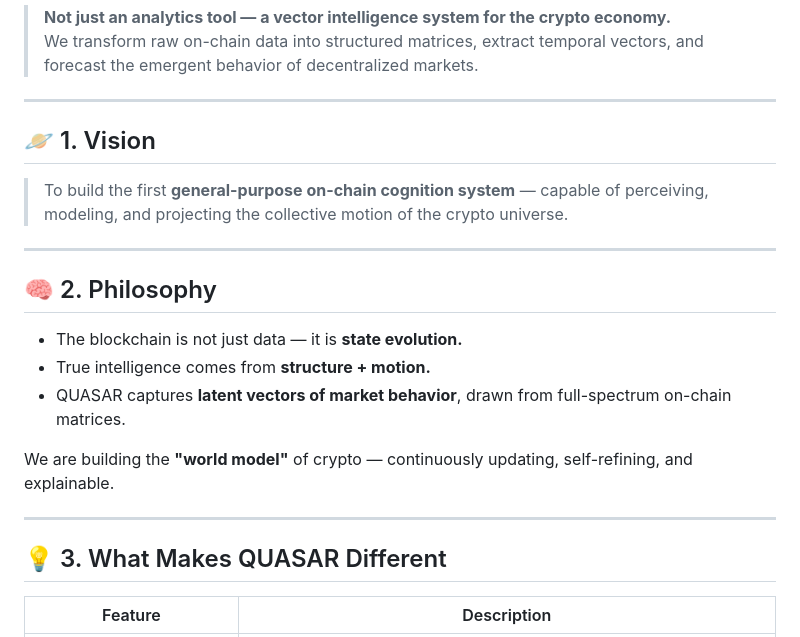
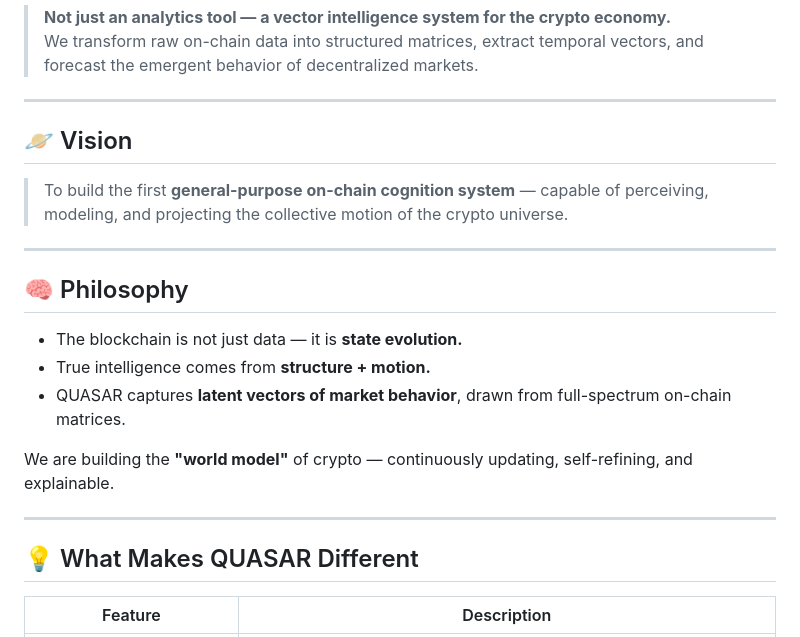
Before and after one commit to metasmile/quasar, a Markdown page: README.md, the part around one of its changes. GitHub-like rendering.

```diff
--- a/README.md
+++ b/README.md
@@ -8,13 +8,13 @@ We transform raw on-chain data into structured matrices, extract temporal vector
 
 ---
 
-## 🪐 1. Vision
+## 🪐 Vision
 
 > To build the first **general-purpose on-chain cognition system** — capable of perceiving, modeling, and projecting the collective motion of the crypto universe.
 
 ---
 
-## 🧠 2. Philosophy
+## 🧠 Philosophy
 
 - The blockchain is not just data — it is **state evolution.**
 - True intelligence comes from **structure + motion.**
@@ -24,7 +24,7 @@ We are building the **"world model"** of crypto — continuously updating, self-
 
 ---
 
-## 💡 3. What Makes QUASAR Different
+## 💡 What Makes QUASAR Different
 
 | Feature | Description |
 |--------|-------------|
```
Also changed, not shown: other parts of README.md (+4 -34 lines).
